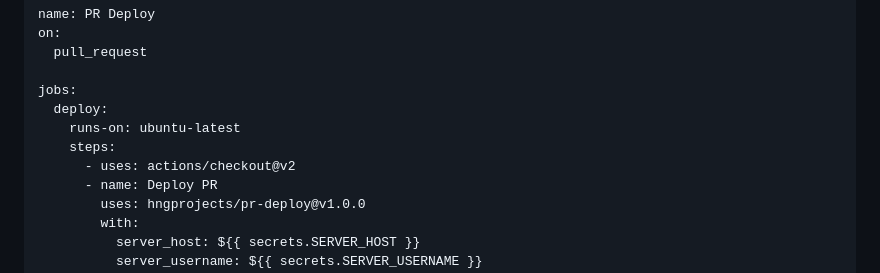
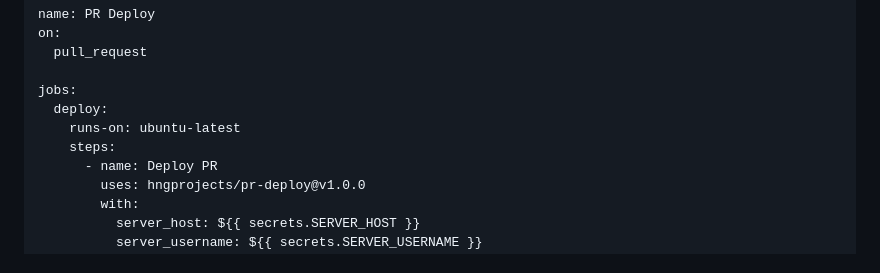
Before and after one commit to hngprojects/pr-deploy, a Markdown page: README.md, the part around the change. Rendered like a GitHub page.

Commit message:
README file for users and contributors
Signed-off-by: Ugochi Ukaegbu <110994907+Zenitugo@users.noreply.github.com>

```diff
--- a/README.md
+++ b/README.md
@@ -36,7 +36,6 @@ jobs:
   deploy:
     runs-on: ubuntu-latest
     steps:
-      - uses: actions/checkout@v2
       - name: Deploy PR
         uses: hngprojects/pr-deploy@v1.0.0
         with:
```
